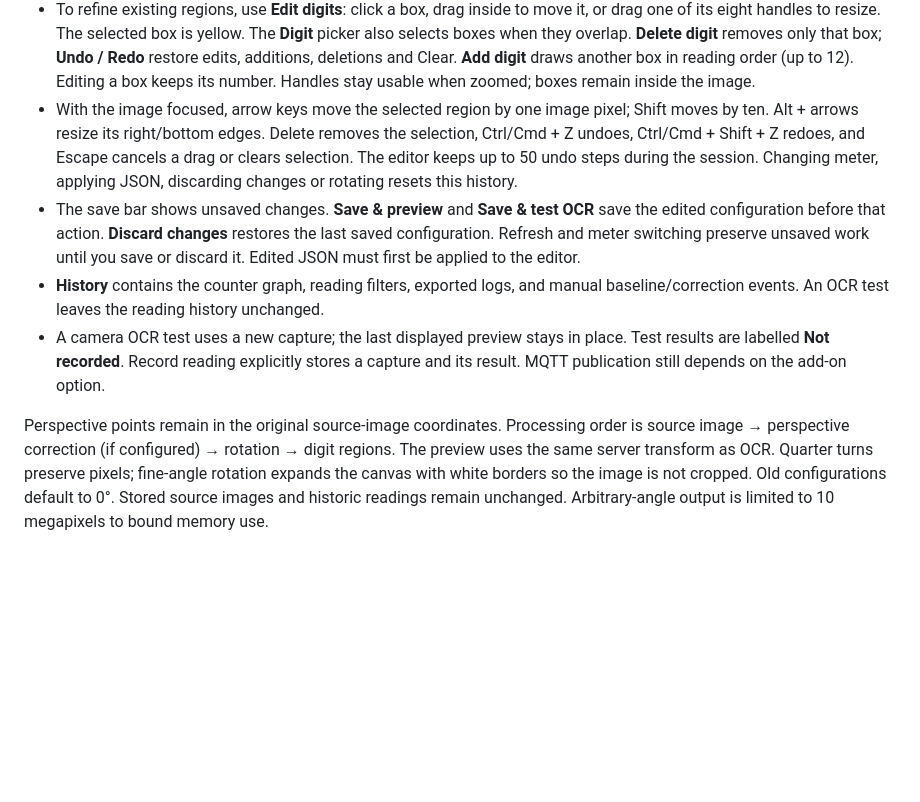
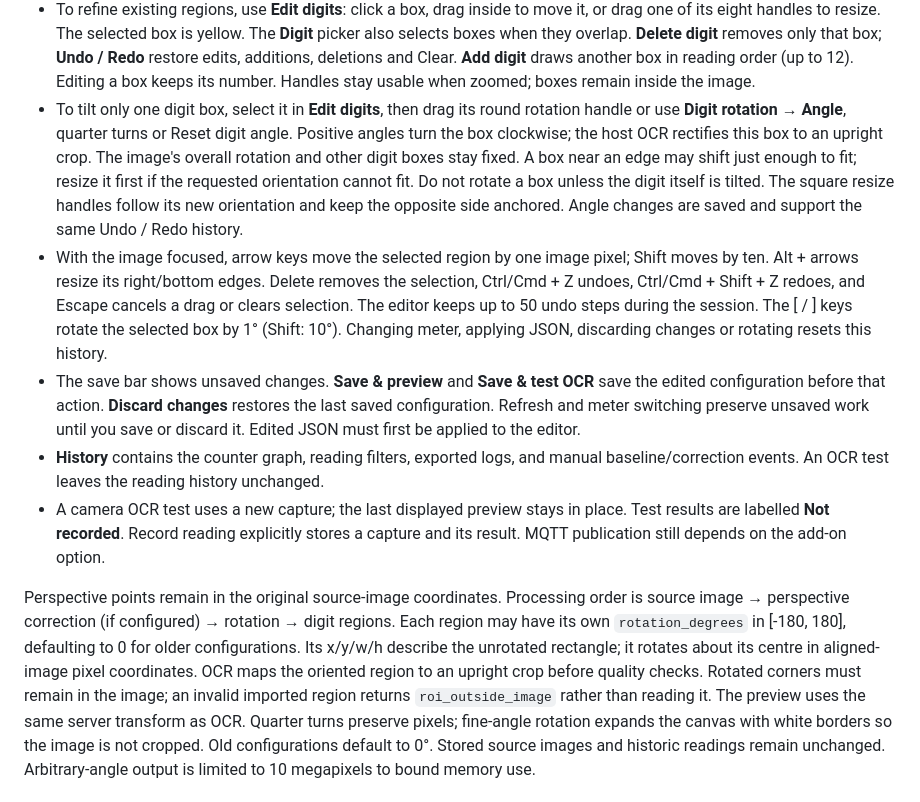
Before and after one commit to martincortina/esphome-waterwatch, a Markdown page: waterwatch_esphome/DOCS.md, the part around the change. Rendered like a GitHub page; blank space fills up the shorter version.

```diff
--- a/waterwatch_esphome/DOCS.md
+++ b/waterwatch_esphome/DOCS.md
@@ -94,10 +94,19 @@ The local-ZIP method below is an alternative for manual installations.
   only that box; **Undo / Redo** restore edits, additions, deletions and Clear.
   **Add digit** draws another box in reading order (up to 12). Editing a box keeps
   its number. Handles stay usable when zoomed; boxes remain inside the image.
+- To tilt only one digit box, select it in **Edit digits**, then drag its round
+  rotation handle or use **Digit rotation → Angle**, quarter turns or Reset digit
+  angle. Positive angles turn the box clockwise; the host OCR rectifies this box
+  to an upright crop. The image's overall rotation and other digit boxes stay fixed.
+  A box near an edge may shift just enough to fit; resize it first if the requested
+  orientation cannot fit. Do not rotate a box unless the digit itself is tilted.
+  The square resize handles follow its new orientation and keep the opposite side
+  anchored. Angle changes are saved and support the same Undo / Redo history.
 - With the image focused, arrow keys move the selected region by one image pixel;
   Shift moves by ten. Alt + arrows resize its right/bottom edges. Delete removes the
   selection, Ctrl/Cmd + Z undoes, Ctrl/Cmd + Shift + Z redoes, and Escape cancels a
   drag or clears selection. The editor keeps up to 50 undo steps during the session.
+  The [ / ] keys rotate the selected box by 1° (Shift: 10°).
   Changing meter, applying JSON, discarding changes or rotating resets this history.
 - The save bar shows unsaved changes. **Save & preview** and **Save & test OCR** save
   the edited configuration before that action. **Discard changes** restores the last
@@ -111,6 +120,11 @@ The local-ZIP method below is an alternative for manual installations.
 
 Perspective points remain in the original source-image coordinates. Processing order
 is source image → perspective correction (if configured) → rotation → digit regions.
+Each region may have its own `rotation_degrees` in [-180, 180], defaulting to 0
+for older configurations. Its x/y/w/h describe the unrotated rectangle; it rotates
+about its centre in aligned-image pixel coordinates. OCR maps the oriented region
+to an upright crop before quality checks. Rotated corners must remain in the image;
+an invalid imported region returns `roi_outside_image` rather than reading it.
 The preview uses the same server transform as OCR. Quarter turns preserve pixels;
 fine-angle rotation expands the canvas with white borders so the image is not cropped.
 Old configurations default to 0°. Stored source images and historic readings remain
```
Also changed, not shown: README.md (+3 -1 lines), waterwatch_esphome/CHANGELOG.md (+7 -0 lines), docs/webui-digit-rotation-0.6.0.jpg (added), 12 other files.
